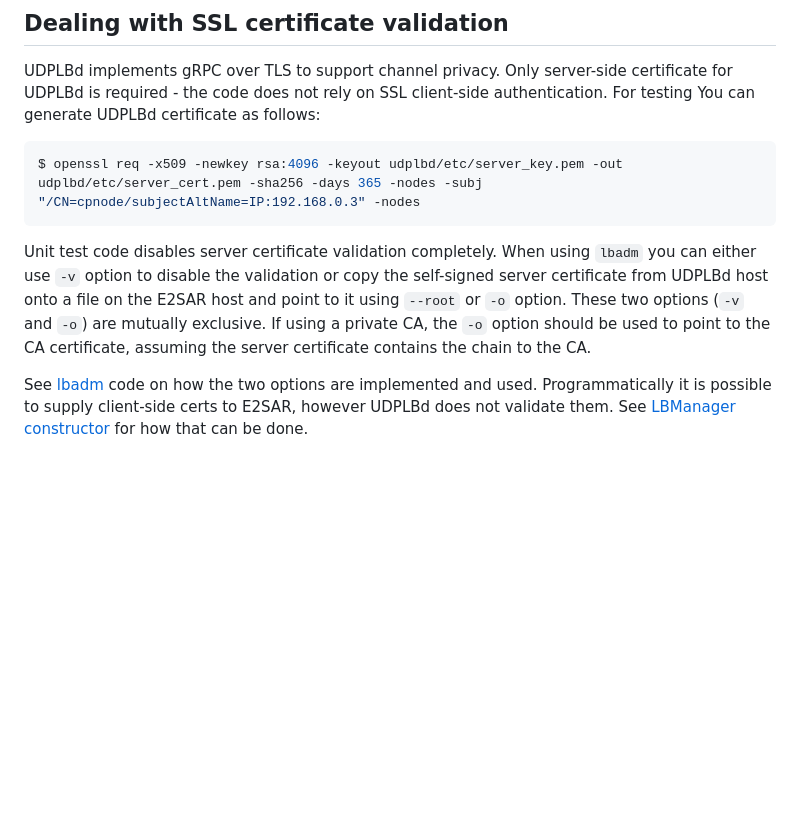
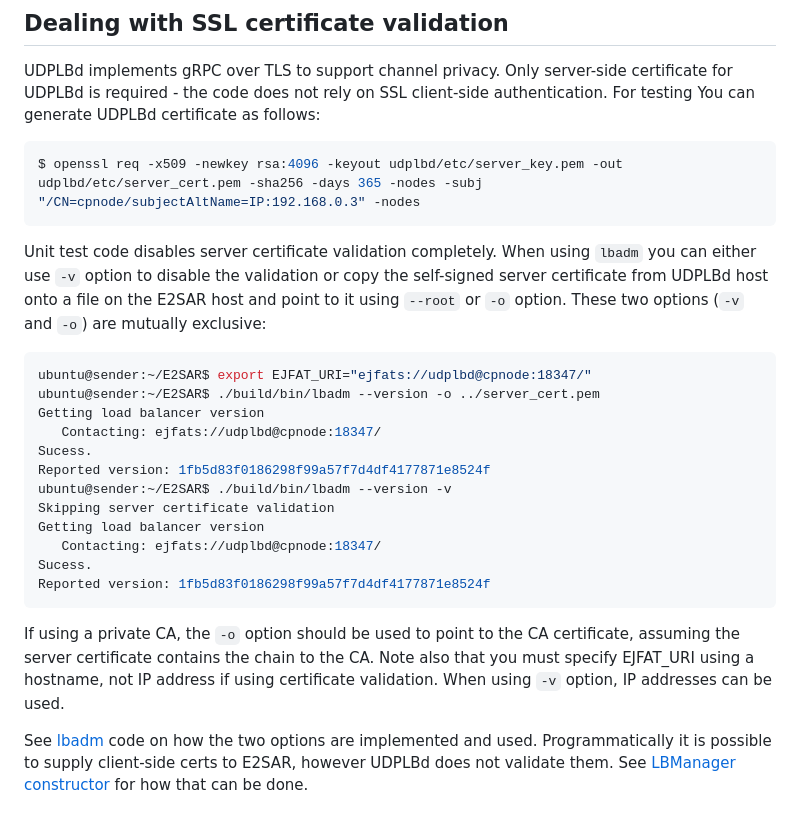
Before and after one commit to JeffersonLab/E2SAR, a Markdown page: README.md, the part around the change. Rendered like a GitHub page; blank space fills up the shorter version.

Commit message:
Adding more explanations

````diff
--- a/README.md
+++ b/README.md
@@ -123,8 +123,23 @@ UDPLBd implements gRPC over TLS to support channel privacy. Only server-side cer
 $ openssl req -x509 -newkey rsa:4096 -keyout udplbd/etc/server_key.pem -out udplbd/etc/server_cert.pem -sha256 -days 365 -nodes -subj "/CN=cpnode/subjectAltName=IP:192.168.0.3" -nodes
 ```
 
-Unit test code disables server certificate validation completely. When using `lbadm` you can either use `-v` option to disable the validation or copy the self-signed server certificate from UDPLBd host onto a file on the E2SAR host and point to it using `--root` or `-o` option. These two options (`-v` and `-o`) are mutually exclusive. If using a private CA, the `-o` option should be used to point to the CA certificate, assuming
-the server certificate contains the chain to the CA.
+Unit test code disables server certificate validation completely. When using `lbadm` you can either use `-v` option to disable the validation or copy the self-signed server certificate from UDPLBd host onto a file on the E2SAR host and point to it using `--root` or `-o` option. These two options (`-v` and `-o`) are mutually exclusive:
+```bash
+ubuntu@sender:~/E2SAR$ export EJFAT_URI="ejfats://udplbd@cpnode:18347/"
+ubuntu@sender:~/E2SAR$ ./build/bin/lbadm --version -o ../server_cert.pem
+Getting load balancer version
+   Contacting: ejfats://udplbd@cpnode:18347/
+Sucess.
+Reported version: 1fb5d83f0186298f99a57f7d4df4177871e8524f
+ubuntu@sender:~/E2SAR$ ./build/bin/lbadm --version -v
+Skipping server certificate validation
+Getting load balancer version
+   Contacting: ejfats://udplbd@cpnode:18347/
+Sucess.
+Reported version: 1fb5d83f0186298f99a57f7d4df4177871e8524f
+```
+
+If using a private CA, the `-o` option should be used to point to the CA certificate, assuming the server certificate contains the chain to the CA. Note also that you must specify EJFAT_URI using a hostname, not IP address if using certificate validation. When using `-v` option, IP addresses can be used.
 
 See [lbadm](bin/lbadm.cpp) code on how the two options are implemented and used. Programmatically it is possible to supply client-side certs to E2SAR, however UDPLBd does not validate them. See [LBManager constructor](src/e2sarCP.cpp) for how that can be done.
 
````
